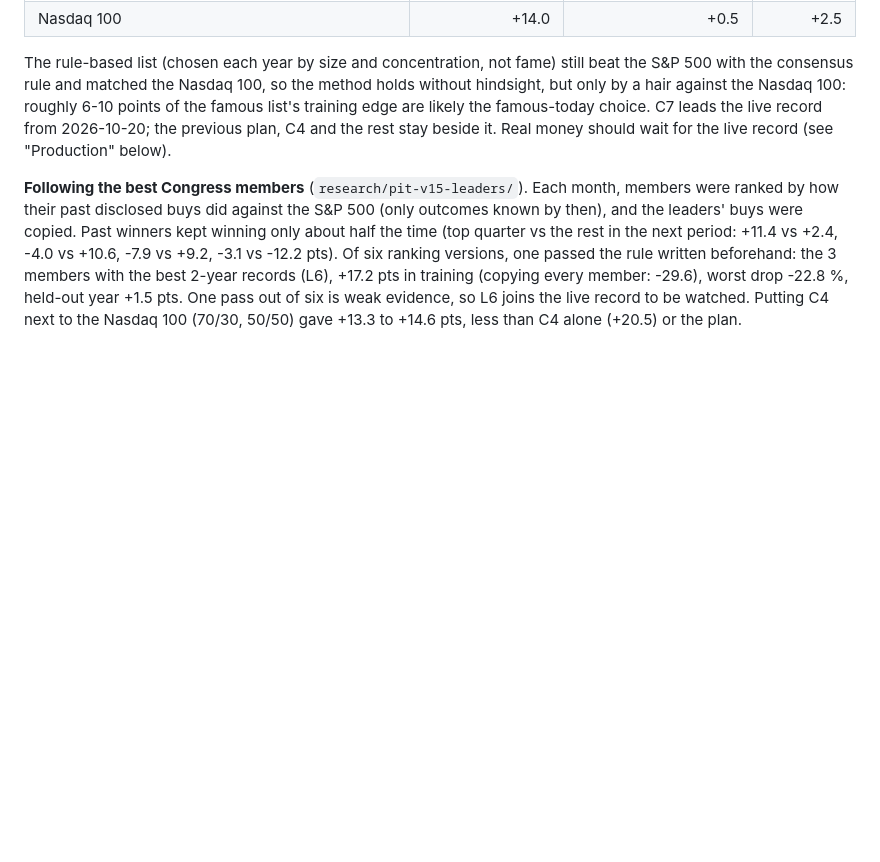
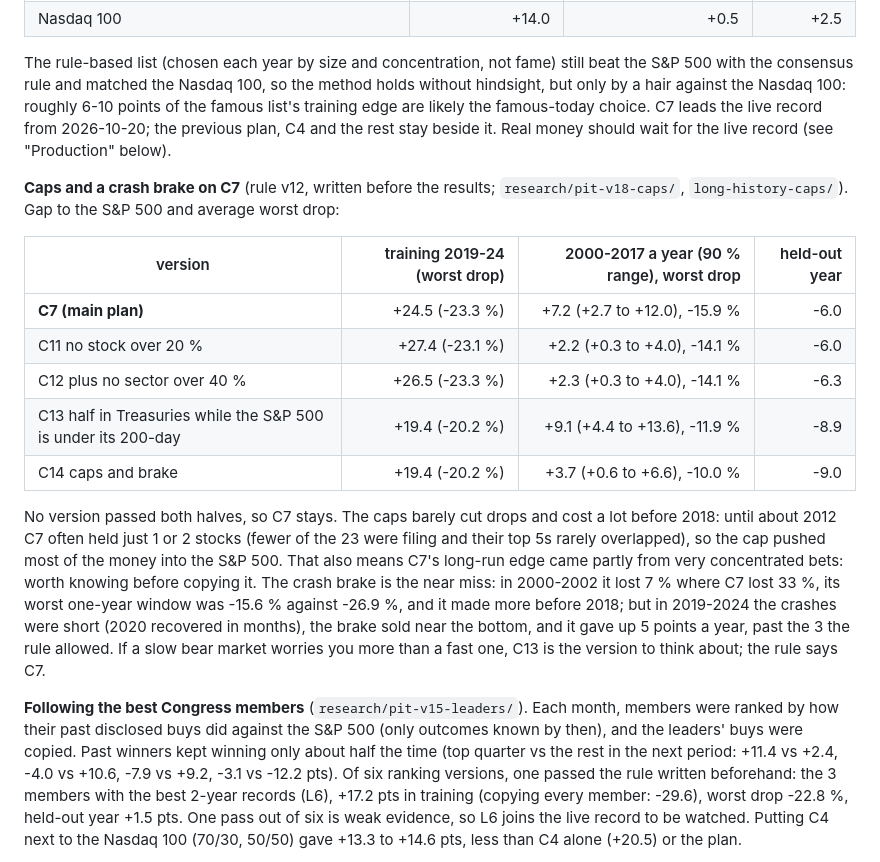
Before and after one commit to Keneisha3/public-stock-trade-tracker, a Markdown page: README.md, the part around the change. GitHub-like rendering; blank space fills up the shorter version.

Commit message:
Caps and crash brake results (rule v12): C7 stays; the brake is the near miss

```diff
--- a/README.md
+++ b/README.md
@@ -353,6 +353,30 @@ likely the famous-today choice. C7 leads the live record from 2026-10-20;
 the previous plan, C4 and the rest stay beside it. Real money should wait
 for the live record (see "Production" below).
 
+**Caps and a crash brake on C7** (rule v12, written before the results;
+`research/pit-v18-caps/`, `long-history-caps/`). Gap to the S&P 500 and
+average worst drop:
+
+| version | training 2019-24 (worst drop) | 2000-2017 a year (90 % range), worst drop | held-out year |
+| --- | ---: | ---: | ---: |
+| **C7 (main plan)** | +24.5 (-23.3 %) | +7.2 (+2.7 to +12.0), -15.9 % | -6.0 |
+| C11 no stock over 20 % | +27.4 (-23.1 %) | +2.2 (+0.3 to +4.0), -14.1 % | -6.0 |
+| C12 plus no sector over 40 % | +26.5 (-23.3 %) | +2.3 (+0.3 to +4.0), -14.1 % | -6.3 |
+| C13 half in Treasuries while the S&P 500 is under its 200-day | +19.4 (-20.2 %) | +9.1 (+4.4 to +13.6), -11.9 % | -8.9 |
+| C14 caps and brake | +19.4 (-20.2 %) | +3.7 (+0.6 to +6.6), -10.0 % | -9.0 |
+
+No version passed both halves, so C7 stays. The caps barely cut drops and
+cost a lot before 2018: until about 2012 C7 often held just 1 or 2 stocks
+(fewer of the 23 were filing and their top 5s rarely overlapped), so the cap
+pushed most of the money into the S&P 500. That also means C7's long-run
+edge came partly from very concentrated bets: worth knowing before copying it. The crash brake is the near miss:
+in 2000-2002 it lost 7 % where C7 lost 33 %, its worst one-year window was
+-15.6 % against -26.9 %, and it made more before 2018; but in 2019-2024 the
+crashes were short (2020 recovered in months), the brake sold near the
+bottom, and it gave up 5 points a year, past the 3 the rule allowed. If a
+slow bear market worries you more than a fast one, C13 is the version to
+think about; the rule says C7.
+
 **Following the best Congress members** (`research/pit-v15-leaders/`).
 Each month, members were ranked by how their past disclosed buys did
 against the S&P 500 (only outcomes known by then), and the leaders' buys
```
